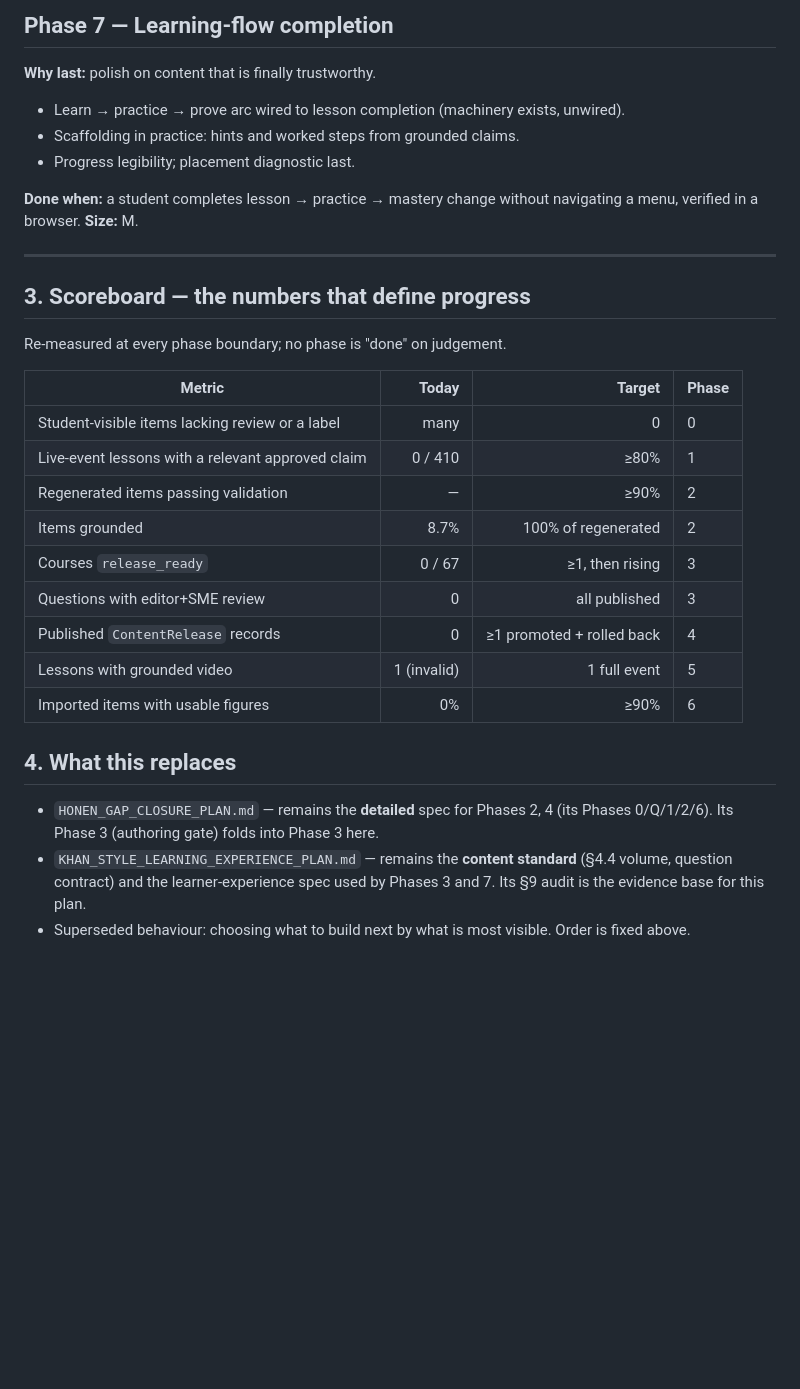
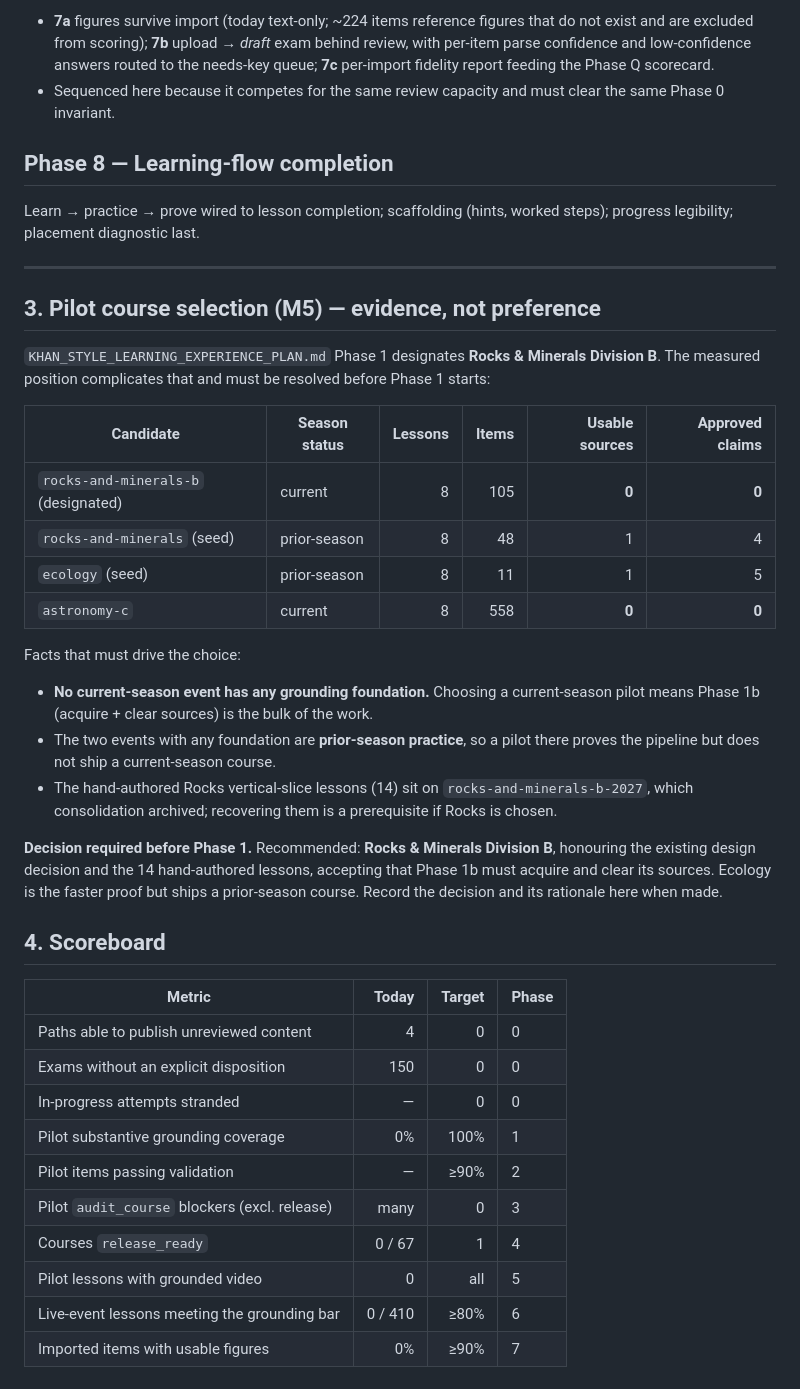
Before and after one commit to jiangyurong609/science-olympiad, a Markdown page: docs/MASTER_PLAN.md, the part around one of its changes. Rendered like a GitHub page; blank space fills up the shorter version.

```diff
--- a/docs/MASTER_PLAN.md
+++ b/docs/MASTER_PLAN.md
@@ -151,40 +158,55 @@ reaches a published practice exam only through review.
 
-## Phase 7 — Learning-flow completion
+- **7a** figures survive import (today text-only; ~224 items reference figures that do not
+  exist and are excluded from scoring); **7b** upload → *draft* exam behind review, with
+  per-item parse confidence and low-confidence answers routed to the needs-key queue;
+  **7c** per-import fidelity report feeding the Phase Q scorecard.
+- Sequenced here because it competes for the same review capacity and must clear the same
+  Phase 0 invariant.
 
-**Why last:** polish on content that is finally trustworthy.
+## Phase 8 — Learning-flow completion
 
-- Learn → practice → prove arc wired to lesson completion (machinery exists, unwired).
-- Scaffolding in practice: hints and worked steps from grounded claims.
-- Progress legibility; placement diagnostic last.
-
-**Done when:** a student completes lesson → practice → mastery change without navigating a
-menu, verified in a browser.
-**Size:** M.
+Learn → practice → prove wired to lesson completion; scaffolding (hints, worked steps);
+progress legibility; placement diagnostic last.
 
 ---
 
-## 3. Scoreboard — the numbers that define progress
+## 3. Pilot course selection (M5) — evidence, not preference
 
-Re-measured at every phase boundary; no phase is "done" on judgement.
+`KHAN_STYLE_LEARNING_EXPERIENCE_PLAN.md` Phase 1 designates **Rocks & Minerals Division B**.
+The measured position complicates that and must be resolved before Phase 1 starts:
+
+| Candidate | Season status | Lessons | Items | Usable sources | Approved claims |
+|---|---|---:|---:|---:|---:|
+| `rocks-and-minerals-b` (designated) | current | 8 | 105 | **0** | **0** |
+| `rocks-and-minerals` (seed) | prior-season | 8 | 48 | 1 | 4 |
+| `ecology` (seed) | prior-season | 8 | 11 | 1 | 5 |
+| `astronomy-c` | current | 8 | 558 | **0** | **0** |
+
+Facts that must drive the choice:
+
+- **No current-season event has any grounding foundation.** Choosing a current-season pilot
+  means Phase 1b (acquire + clear sources) is the bulk of the work.
+- The two events with any foundation are **prior-season practice**, so a pilot there proves
+  the pipeline but does not ship a current-season course.
+- The hand-authored Rocks vertical-slice lessons (14) sit on `rocks-and-minerals-b-2027`,
+  which consolidation archived; recovering them is a prerequisite if Rocks is chosen.
+
+**Decision required before Phase 1.** Recommended: **Rocks & Minerals Division B**, honouring
+the existing design decision and the 14 hand-authored lessons, accepting that Phase 1b must
+acquire and clear its sources. Ecology is the faster proof but ships a prior-season course.
+Record the decision and its rationale here when made.
+
+## 4. Scoreboard
 
 | Metric | Today | Target | Phase |
 |---|---:|---:|---|
-| Student-visible items lacking review or a label | many | 0 | 0 |
-| Live-event lessons with a relevant approved claim | 0 / 410 | ≥80% | 1 |
-| Regenerated items passing validation | — | ≥90% | 2 |
-| Items grounded | 8.7% | 100% of regenerated | 2 |
-| Courses `release_ready` | 0 / 67 | ≥1, then rising | 3 |
-| Questions with editor+SME review | 0 | all published | 3 |
-| Published `ContentRelease` records | 0 | ≥1 promoted + rolled back | 4 |
-| Lessons with grounded video | 1 (invalid) | 1 full event | 5 |
-| Imported items with usable figures | 0% | ≥90% | 6 |
-
-## 4. What this replaces
-
-- `HONEN_GAP_CLOSURE_PLAN.md` — remains the **detailed** spec for Phases 2, 4 (its Phases
-  0/Q/1/2/6). Its Phase 3 (authoring gate) folds into Phase 3 here.
-- `KHAN_STYLE_LEARNING_EXPERIENCE_PLAN.md` — remains the **content standard** (§4.4 volume,
-  question contract) and the learner-experience spec used by Phases 3 and 7. Its §9 audit is
-  the evidence base for this plan.
-- Superseded behaviour: choosing what to build next by what is most visible. Order is fixed
-  above.
+| Paths able to publish unreviewed content | 4 | 0 | 0 |
+| Exams without an explicit disposition | 150 | 0 | 0 |
+| In-progress attempts stranded | — | 0 | 0 |
+| Pilot substantive grounding coverage | 0% | 100% | 1 |
+| Pilot items passing validation | — | ≥90% | 2 |
+| Pilot `audit_course` blockers (excl. release) | many | 0 | 3 |
+| Courses `release_ready` | 0 / 67 | 1 | 4 |
+| Pilot lessons with grounded video | 0 | all | 5 |
+| Live-event lessons meeting the grounding bar | 0 / 410 | ≥80% | 6 |
+| Imported items with usable figures | 0% | ≥90% | 7 |
```
Also changed, not shown: other parts of docs/MASTER_PLAN.md (+112 -105 lines).
